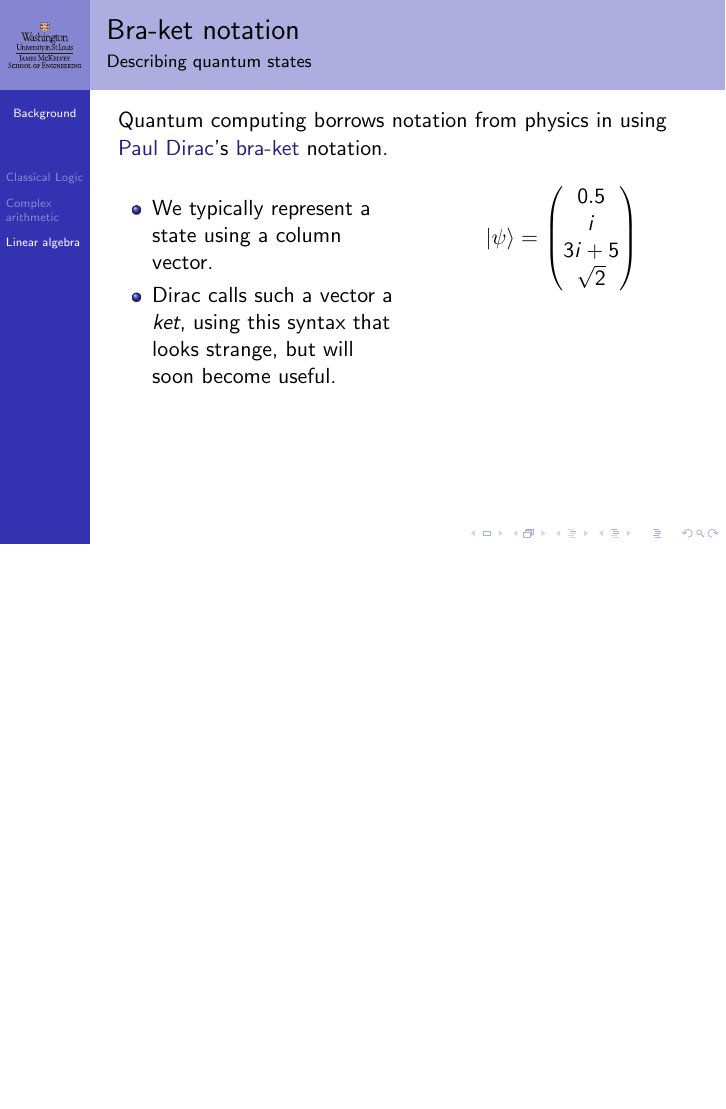
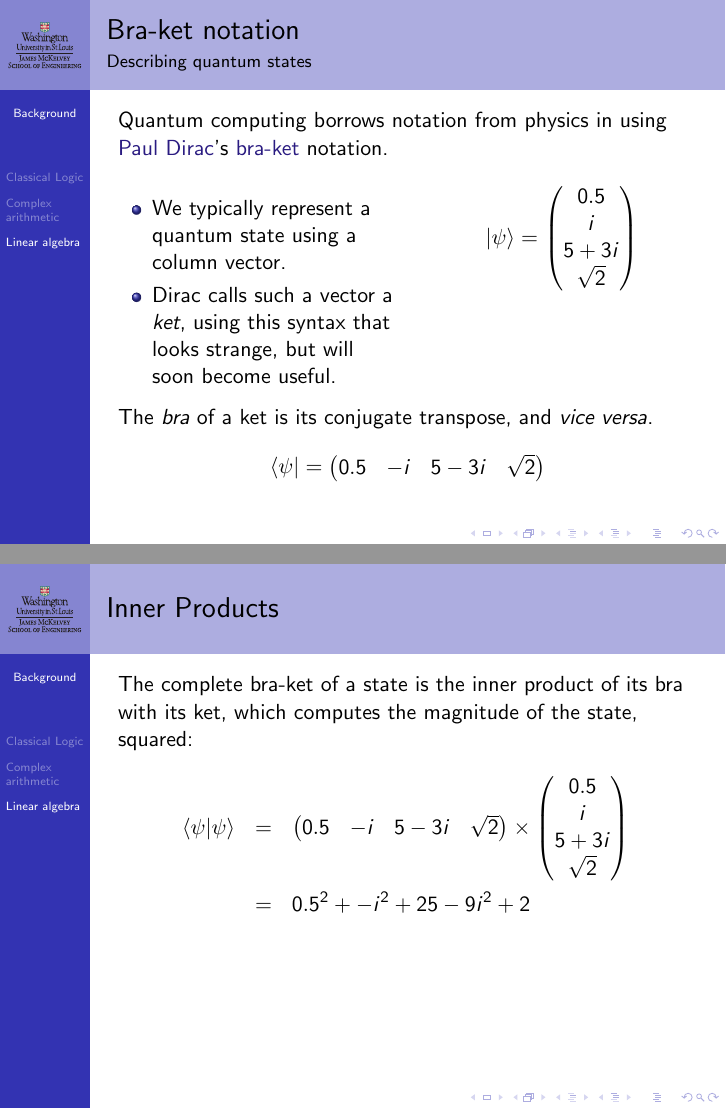
Before and after one commit to ProfRonCytron/ZeboCopy, LaTeX slides (single.tex, which reads 1.tex): page 16 of 16 before the commit and pages 17 and 18 of 18 after it, the two joined at a grey line, the shorter picture padded with empty space. Compiled offline with pdfLaTeX.

Commit message:
Updates from Overleaf

```diff
--- a/1.tex
+++ b/1.tex
@@ -198,17 +198,48 @@ We thus achieve universality with a single gate.
 Quantum computing borrows notation from physics in using \href{https://en.wikipedia.org/wiki/Paul_Dirac}{Paul Dirac}'s \href{https://en.wikipedia.org/wiki/Bra-ket_notation}{bra-ket} notation.
 \TwoColumns{%
 \begin{itemize}
-\item<1-> We typically represent a state using a column vector.
+\item<1-> We typically represent a quantum state using a column vector.
+
+
 \item<2-> Dirac calls such a vector a \emph{ket}, using this syntax that looks strange, but will soon become useful.
+
 \end{itemize}
 }{
 \[
 \only<2->{\ket{\psi} = }
 \begin{pmatrix}
-0.5\\ i \\ 3i+5 \\ \sqrt{2}
+0.5\\ i \\ 5+3i \\ \sqrt{2}
 
 \end{pmatrix}
 \]
 
 }
+\only<1-2>{
+\Remark{%
+We will soon define and study the meaning of a vector's components, but for now it's just math.}
+}
+\only<3->{\BigSkip{} The \emph{bra} of a ket is its conjugate transpose, and \VV{}.
+\[
+\bra{\psi} =
+\begin{pmatrix}
+0.5 & -i & 5-3i &  \sqrt{2}
+\end{pmatrix}
+\]
+}
 \end{frame}
+
+\begin{frame}{Inner Products}
+The complete bra-ket of a state is the inner product of its bra with its ket, which computes the magnitude of the state, squared:
+\begin{eqnarray*}
+\braket{\psi}{\psi} & = &
+\begin{pmatrix}
+0.5 & -i & 5-3i &  \sqrt{2}
+\end{pmatrix}
+\times\begin{pmatrix}
+0.5\\ i \\ 5+3i \\ \sqrt{2}
+\end{pmatrix}
+\\
+ & = & 0.5^{2} + -i^{2} + 25-9i^{2} + 2
+\end{eqnarray*}
+
+\end{frame}
--- a/single.tex
+++ b/single.tex
@@ -57,7 +57,13 @@
 \end{column}
 \end{columns}
 }
-
+\long\def\Remark#1{%
+\begin{block}{Remark}
+#1
+\end{block}}
+\def\VV{\textit{vice versa}}
+\def\QZero{\ket{0}}
+\def\QOne{\ket{1}}
 \begin{document}
 \include{1}
 \end{document}
```
